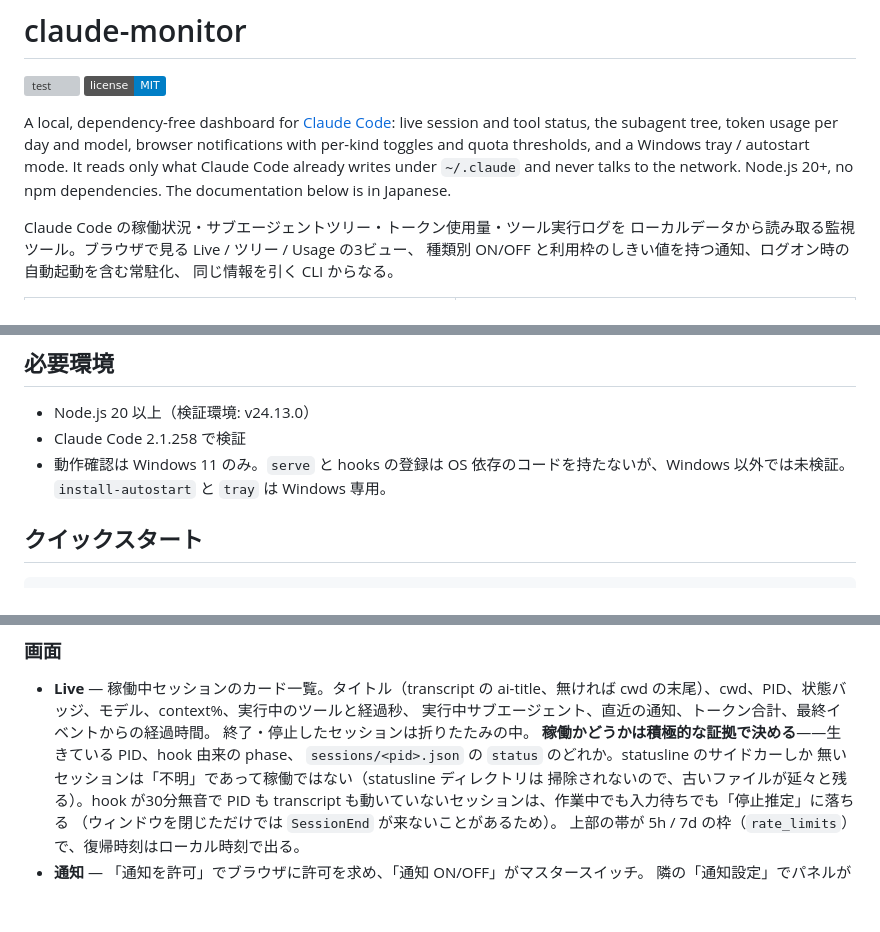
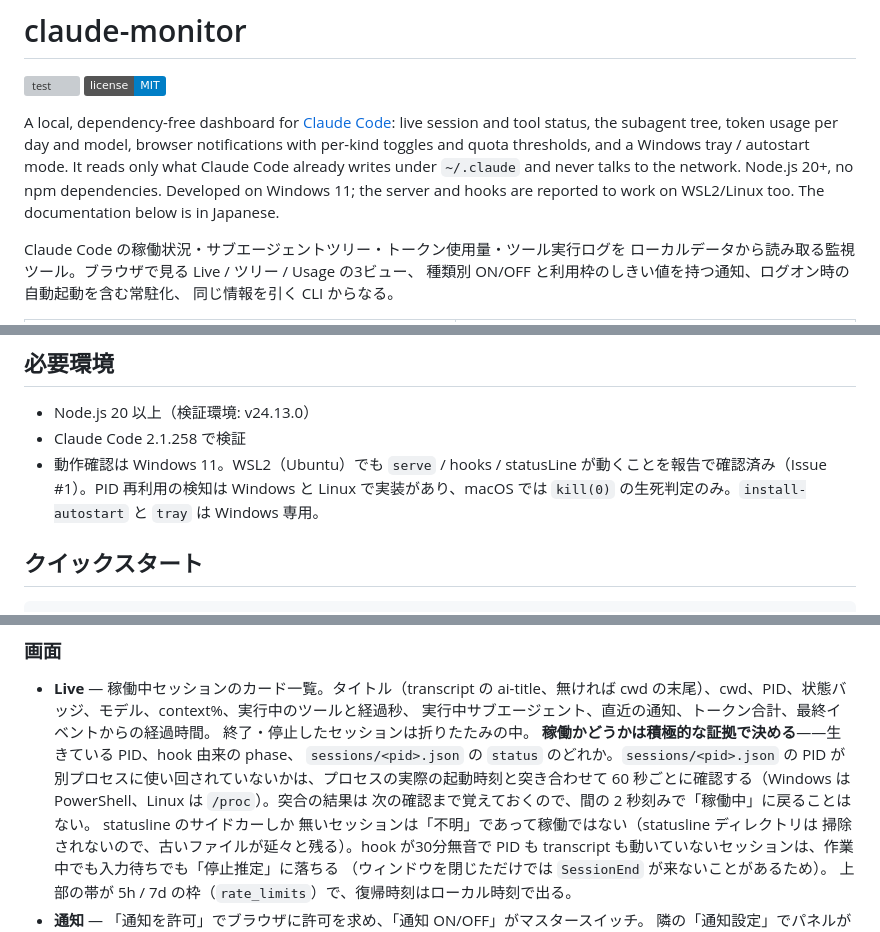
Before and after one commit to BelkaDolphin/claude-code-monitor, a Markdown page: README.md, 3 parts joined by grey strips. Drawn GitHub-style; badges without logos; blank space fills up the shorter version; grey boxes are pictures that could not be loaded.

Commit message:
docs: note WSL2/Linux support and the PID-reuse check in the README
Co-Authored-By: Claude Fable 5.1 <noreply@anthropic.com>
Claude-Session: https://claude.ai/code/session_01NWmixoN2HW5iYrRZLcSxRg

```diff
--- a/README.md
+++ b/README.md
@@ -8,6 +8,7 @@ live session and tool status, the subagent tree, token usage per day and model,
 browser notifications with per-kind toggles and quota thresholds, and a Windows
 tray / autostart mode. It reads only what Claude Code already writes under
 `~/.claude` and never talks to the network. Node.js 20+, no npm dependencies.
+Developed on Windows 11; the server and hooks are reported to work on WSL2/Linux too.
 The documentation below is in Japanese.
 
 Claude Code の稼働状況・サブエージェントツリー・トークン使用量・ツール実行ログを
@@ -31,7 +32,7 @@ Claude Code の稼働状況・サブエージェントツリー・トークン
 
 - Node.js 20 以上（検証環境: v24.13.0）
 - Claude Code 2.1.258 で検証
-- 動作確認は Windows 11 のみ。`serve` と hooks の登録は OS 依存のコードを持たないが、Windows 以外では未検証。`install-autostart` と `tray` は Windows 専用。
+- 動作確認は Windows 11。WSL2（Ubuntu）でも `serve` / hooks / statusLine が動くことを報告で確認済み（Issue #1）。PID 再利用の検知は Windows と Linux で実装があり、macOS では `kill(0)` の生死判定のみ。`install-autostart` と `tray` は Windows 専用。
 
 ## クイックスタート
 
@@ -79,7 +80,11 @@ http://127.0.0.1:47321/?t=13131313……（64桁のhex）
   実行中サブエージェント、直近の通知、トークン合計、最終イベントからの経過時間。
   終了・停止したセッションは折りたたみの中。
   **稼働かどうかは積極的な証拠で決める**——生きている PID、hook 由来の phase、
-  `sessions/<pid>.json` の `status` のどれか。statusline のサイドカーしか
+  `sessions/<pid>.json` の `status` のどれか。`sessions/<pid>.json` の PID が
+  別プロセスに使い回されていないかは、プロセスの実際の起動時刻と突き合わせて
+  60 秒ごとに確認する（Windows は PowerShell、Linux は `/proc`）。突合の結果は
+  次の確認まで覚えておくので、間の 2 秒刻みで「稼働中」に戻ることはない。
+  statusline のサイドカーしか
   無いセッションは「不明」であって稼働ではない（statusline ディレクトリは
   掃除されないので、古いファイルが延々と残る）。hook が30分無音で PID も
   transcript も動いていないセッションは、作業中でも入力待ちでも「停止推定」に落ちる
```
